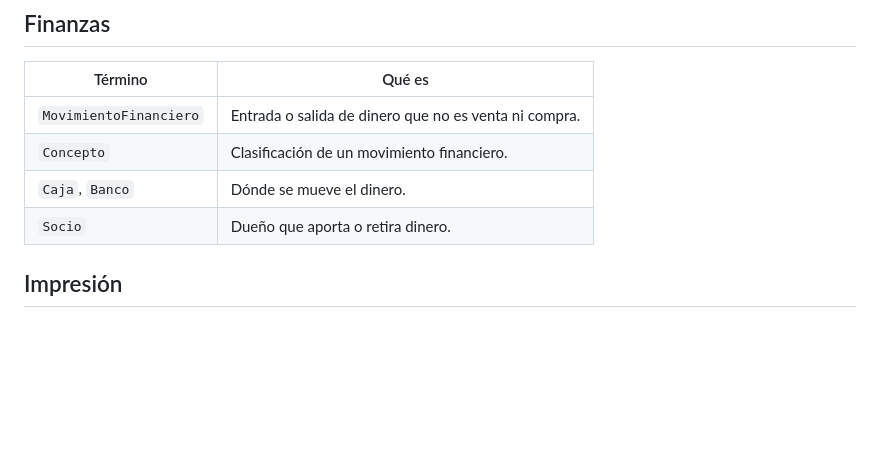
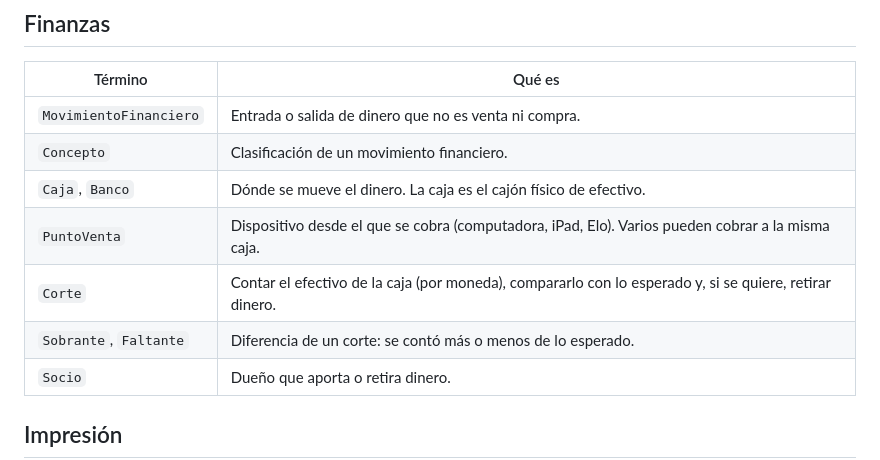
Before and after one commit to rogithub/ro_inventario, a Markdown page: docs/glosario.md, the part around the change. Rendered like a GitHub page; blank space fills up the shorter version.

Commit message:
corte caja

```diff
--- a/docs/glosario.md
+++ b/docs/glosario.md
@@ -89,7 +89,10 @@ Las palabras del negocio que van **en español** en el código y en la base de d
 |---|---|
 | `MovimientoFinanciero` | Entrada o salida de dinero que no es venta ni compra. |
 | `Concepto` | Clasificación de un movimiento financiero. |
-| `Caja`, `Banco` | Dónde se mueve el dinero. |
+| `Caja`, `Banco` | Dónde se mueve el dinero. La caja es el cajón físico de efectivo. |
+| `PuntoVenta` | Dispositivo desde el que se cobra (computadora, iPad, Elo). Varios pueden cobrar a la misma caja. |
+| `Corte` | Contar el efectivo de la caja (por moneda), compararlo con lo esperado y, si se quiere, retirar dinero. |
+| `Sobrante`, `Faltante` | Diferencia de un corte: se contó más o menos de lo esperado. |
 | `Socio` | Dueño que aporta o retira dinero. |
 
 ## Impresión
```
Also changed, not shown: docs/diseno/04-ventas.md (+2 -1 lines), docs/diseno/05-corte-de-caja.md (added, +76 -0 lines).
